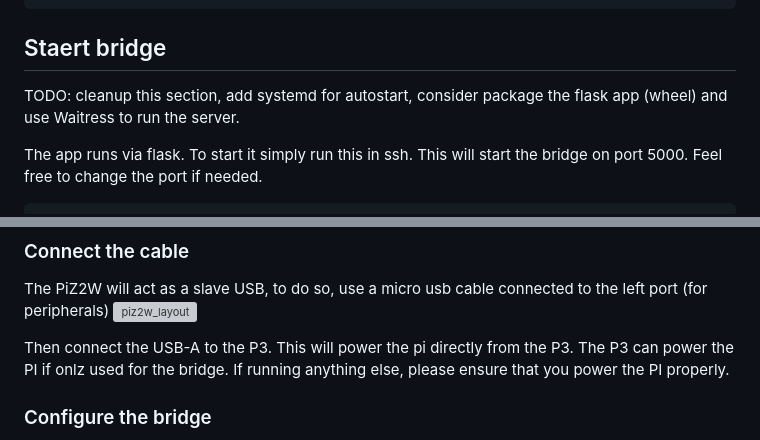
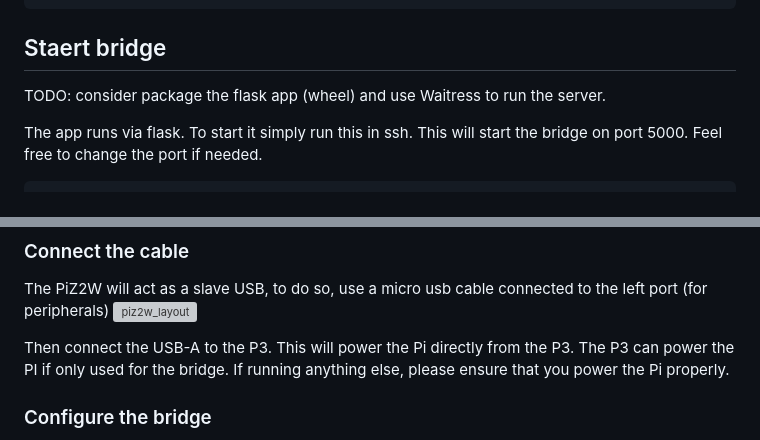
Before and after one commit to shishu94/Klipperotchy, a Markdown page: README.md, 2 parts joined by grey strips. GitHub-like rendering; grey boxes are pictures that could not be loaded.

````diff
--- a/README.md
+++ b/README.md
@@ -75,7 +75,7 @@ cd ~ && git clone https://github.com/shishu94/Klipperotchy.git
 ```
 
 ## Staert bridge
-TODO: cleanup this section, add systemd for autostart, consider package the flask app (wheel) and use Waitress to run the server.
+TODO: consider package the flask app (wheel) and use Waitress to run the server.
 
 The app runs via flask. To start it simply run this in ssh. This will start the bridge on port 5000. Feel free to change the port if needed.
 
@@ -102,7 +102,7 @@ On restart, the bridge should be available at the local address http://[piz2w-IP
 The PiZ2W will act as a slave USB, to do so, use a micro usb cable connected to the left port (for peripherals)
 ![piz2w_layout](doc_images/RPiZero2WLayout_803x442.webp)
 
-Then connect the USB-A to the P3. This will power the pi directly from the P3. The P3 can power the PI if onlz used for the bridge. If running anything else, please ensure that you power the PI properly.
+Then connect the USB-A to the P3. This will power the Pi directly from the P3. The P3 can power the PI if only used for the bridge. If running anything else, please ensure that you power the Pi properly.
 
 ### Configure the bridge
 Once the pi started, access the bridge app at http://[replace-with-your-piz2w-IP]:5000
````
